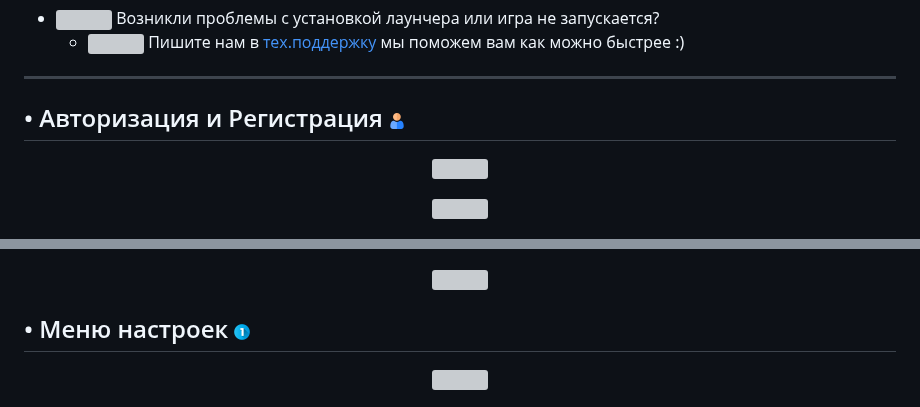
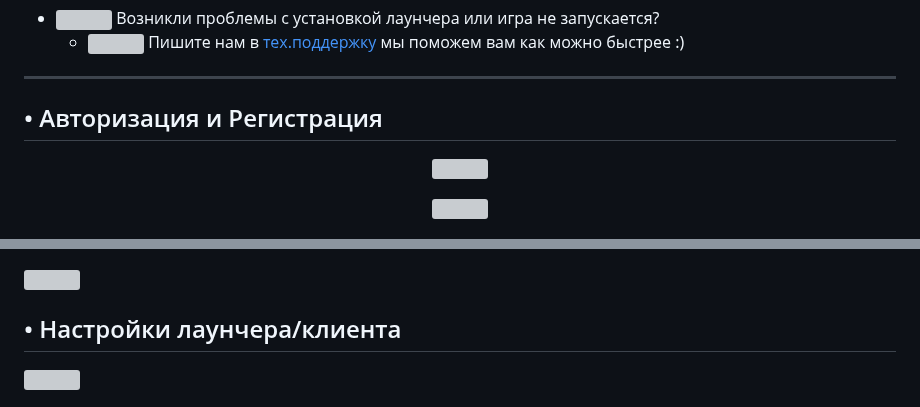
Before and after one commit to zexfolloff/ChersLauncher, a Markdown page: README.md, 2 parts joined by grey strips. GitHub-like rendering; grey boxes are pictures that could not be loaded.

Commit message:
Update README.md9

```diff
--- a/README.md
+++ b/README.md
@@ -46,7 +46,7 @@
 
 ---
 
-## • Авторизация и Регистрация <img src="./icons/account.png" width="16px" title="Изображение *account.png* не найдено в папке *./icons*">
+## • Авторизация и Регистрация
 <p align="center">
  <img src="./screenshots/loginForm.png" width="512px" title="Изображение *loginForm.png* не найдено в папке *./screenshots*">
 </p>
@@ -59,8 +58,7 @@
  <img src="./screenshots/homeForm.png" width="1024px" title="Изображение *homeForm.png* не найдено в папке *./screenshots*">
 </p>
 
-## • Меню настроек <img src="./icons/1.png" width="16px" title="Изображение *1.png* не найдено в папке *./icons*">
-<p align="center">
+## • Настройки лаунчера/клиента
  <img src="./screenshots/settingsForm.png" width="1024px" title="Изображение *settingsForm.png* не найдено в папке *./screenshots*">
 </p>
 
```
Also changed, not shown: other parts of README.md (+2 -4 lines).
